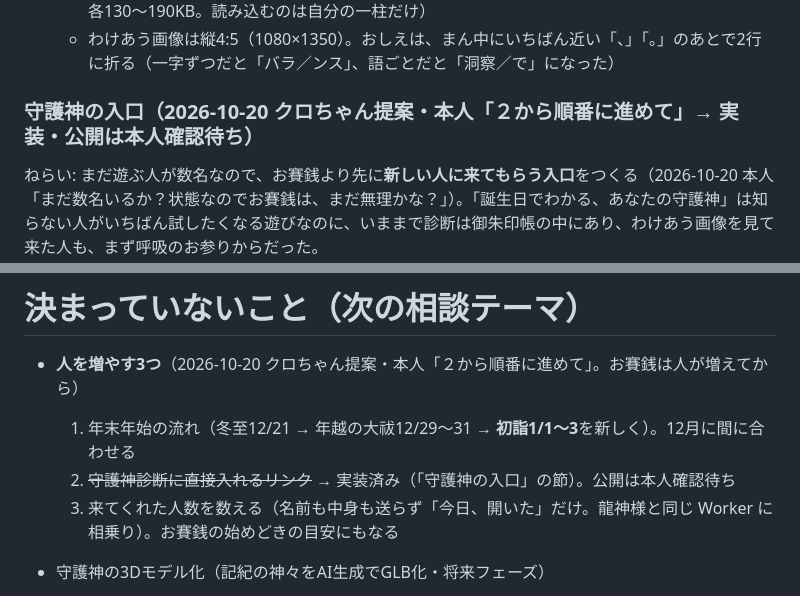
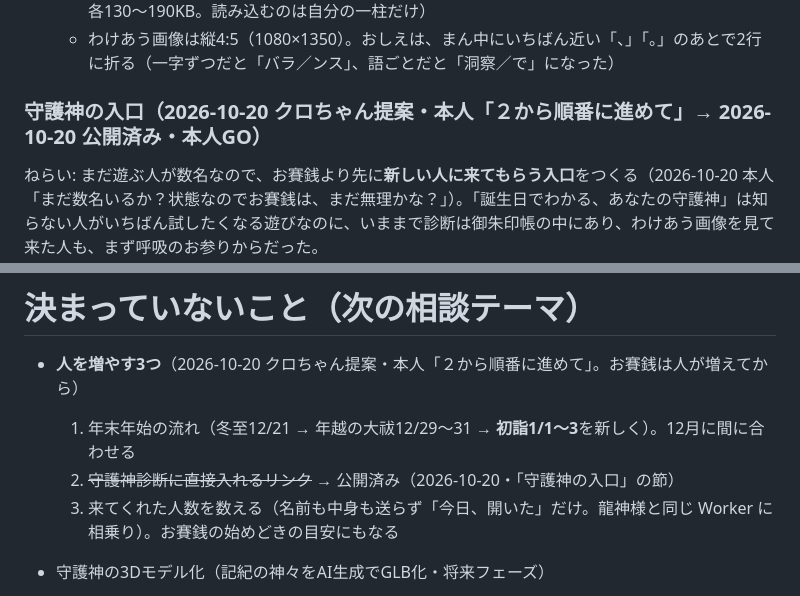
Before and after one commit to ii-tomo/hoshi-no-yashiro, a Markdown page: docs/CONCEPT.md, 2 parts joined by grey strips. Rendered like a GitHub page.

```diff
--- a/docs/CONCEPT.md
+++ b/docs/CONCEPT.md
@@ -450,7 +450,7 @@ Phase 1 創世瞑想   →  Phase 2 奉納音ゲー  →  Phase 3 縁結びパ
   * 依頼のしかた: 天照大御神を先に1枚→それを画風の見本（参照画像）にして残り11柱。1枚およそ1分半。元のPNGは `img/_erabi/`（git管理外）、本番は `img/guardian-<番号>.webp`（幅768・各130〜190KB。読み込むのは自分の一柱だけ）
   * わけあう画像は縦4:5（1080×1350）。おしえは、まん中にいちばん近い「、」「。」のあとで2行に折る（一字ずつだと「バラ／ンス」、語ごとだと「洞察／で」になった）
 
-### 守護神の入口（2026-10-20 クロちゃん提案・本人「２から順番に進めて」→ 実装・**公開は本人確認待ち**）
+### 守護神の入口（2026-10-20 クロちゃん提案・本人「２から順番に進めて」→ **2026-10-20 公開済み・本人GO**）
 
 ねらい: まだ遊ぶ人が数名なので、お賽銭より先に**新しい人に来てもらう入口**をつくる（2026-10-20 本人「まだ数名いるか？状態なのでお賽銭は、まだ無理かな？」）。「誕生日でわかる、あなたの守護神」は知らない人がいちばん試したくなる遊びなのに、いままで診断は御朱印帳の中にあり、わけあう画像を見て来た人も、まず呼吸のお参りからだった。
 
@@ -511,7 +511,7 @@ Phase 1 創世瞑想   →  Phase 2 奉納音ゲー  →  Phase 3 縁結びパ
 
 * **人を増やす3つ**（2026-10-20 クロちゃん提案・本人「２から順番に進めて」。お賽銭は人が増えてから）
   1. 年末年始の流れ（冬至12/21 → 年越の大祓12/29〜31 → **初詣1/1〜3**を新しく）。12月に間に合わせる
-  2. ~~守護神診断に直接入れるリンク~~ → 実装済み（「守護神の入口」の節）。公開は本人確認待ち
+  2. ~~守護神診断に直接入れるリンク~~ → 公開済み（2026-10-20・「守護神の入口」の節）
   3. 来てくれた人数を数える（名前も中身も送らず「今日、開いた」だけ。龍神様と同じ Worker に相乗り）。お賽銭の始めどきの目安にもなる
 
 * 守護神の3Dモデル化（記紀の神々をAI生成でGLB化・将来フェーズ）
```
Also changed, not shown: README.md (+1 -1 lines).
